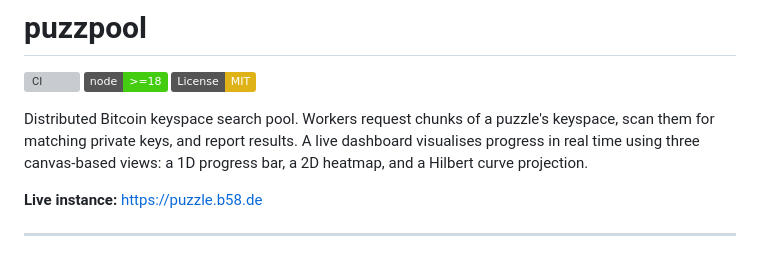
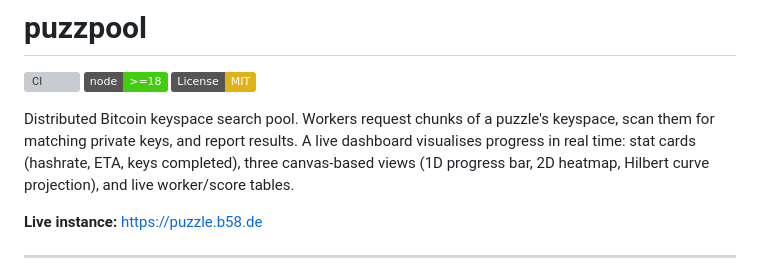
Before and after one commit to martchouk/puzzpool, a Markdown page: README.md, the part around the change. GitHub-like rendering; badges without logos; grey boxes are pictures that could not be loaded.

Commit message:
Update README to mention ETA stat card in dashboard description

```diff
--- a/README.md
+++ b/README.md
@@ -6,8 +6,8 @@
 
 Distributed Bitcoin keyspace search pool. Workers request chunks of a puzzle's keyspace,
 scan them for matching private keys, and report results. A live dashboard visualises
-progress in real time using three canvas-based views: a 1D progress bar, a 2D heatmap,
-and a Hilbert curve projection.
+progress in real time: stat cards (hashrate, ETA, keys completed), three canvas-based views
+(1D progress bar, 2D heatmap, Hilbert curve projection), and live worker/score tables.
 
 **Live instance:** https://puzzle.b58.de
 
```
